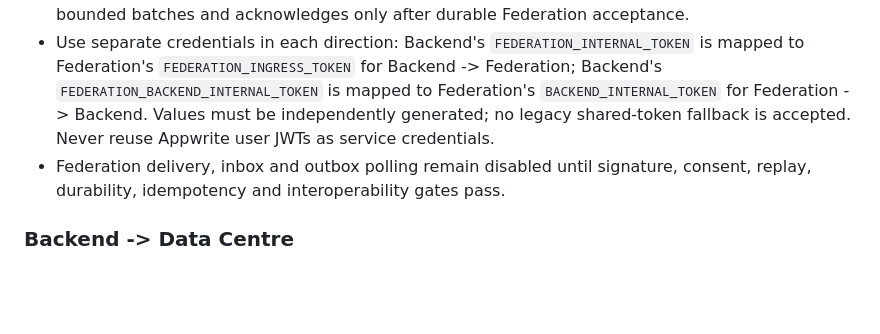
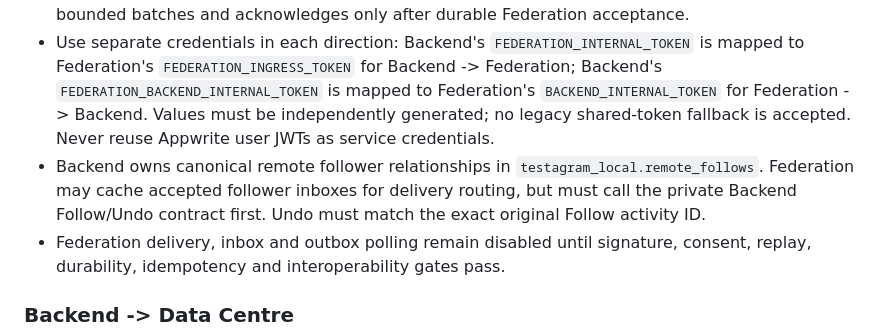
Before and after one commit to Trendyzima/Testagram-backend-, a Markdown page: docs/six-repository-runtime-integration-contract.md, the part around the change. Rendered like a GitHub page; blank space fills up the shorter version.

Commit message:
docs(federation): record Backend canonical remote-follow ownership

```diff
--- a/docs/six-repository-runtime-integration-contract.md
+++ b/docs/six-repository-runtime-integration-contract.md
@@ -38,6 +38,7 @@ This is the shared communication contract for six runtime repositories. `testagr
 - Publish request fields are `activity_id`, `actor_user_id`, and `activity`; duplicate activity IDs must be idempotent.
 - Backend post transaction and outbox event must commit atomically. The dispatcher retries bounded batches and acknowledges only after durable Federation acceptance.
 - Use separate credentials in each direction: Backend's `FEDERATION_INTERNAL_TOKEN` is mapped to Federation's `FEDERATION_INGRESS_TOKEN` for Backend -> Federation; Backend's `FEDERATION_BACKEND_INTERNAL_TOKEN` is mapped to Federation's `BACKEND_INTERNAL_TOKEN` for Federation -> Backend. Values must be independently generated; no legacy shared-token fallback is accepted. Never reuse Appwrite user JWTs as service credentials.
+- Backend owns canonical remote follower relationships in `testagram_local.remote_follows`. Federation may cache accepted follower inboxes for delivery routing, but must call the private Backend Follow/Undo contract first. Undo must match the exact original Follow activity ID.
 - Federation delivery, inbox and outbox polling remain disabled until signature, consent, replay, durability, idempotency and interoperability gates pass.
 
 ### Backend -> Data Centre
```
